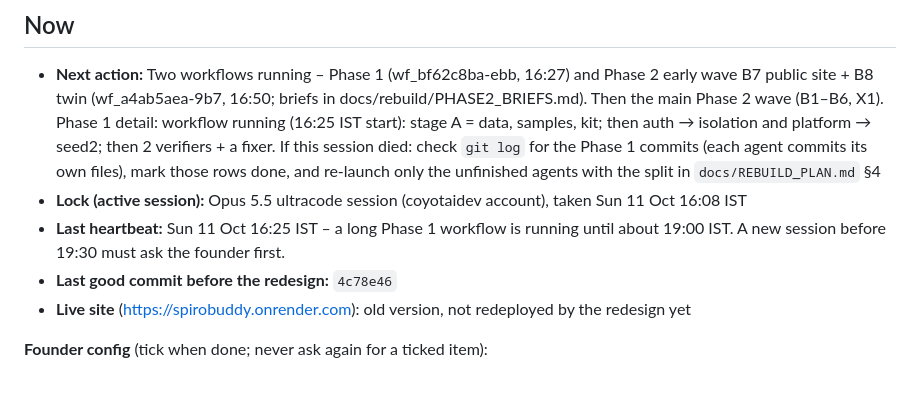
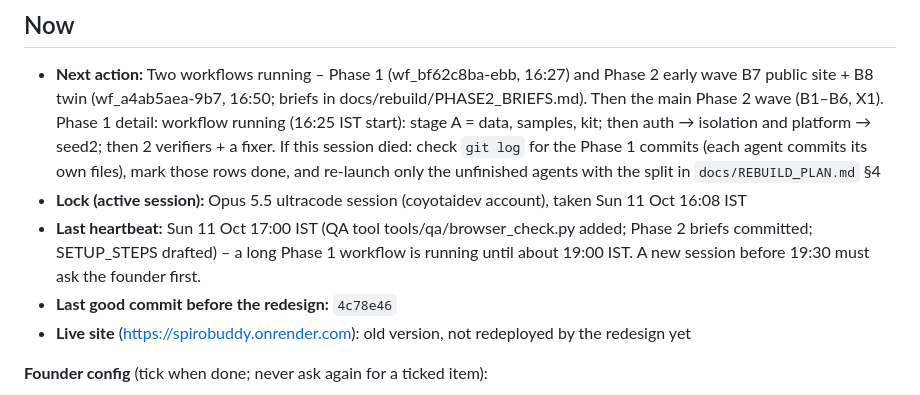
Before and after one commit to sharonshajuaugustine/SpiroBuddy, a Markdown page: docs/rebuild/STATE.md, the part around the change. Drawn GitHub-style.

Commit message:
STATE: heartbeat, SETUP_STEPS draft
Co-Authored-By: Claude Opus 5.5 <noreply@anthropic.com>

```diff
--- a/docs/rebuild/STATE.md
+++ b/docs/rebuild/STATE.md
@@ -19,7 +19,7 @@
 
 - **Next action:** Two workflows running – Phase 1 (wf_bf62c8ba-ebb, 16:27) and Phase 2 early wave B7 public site + B8 twin (wf_a4ab5aea-9b7, 16:50; briefs in docs/rebuild/PHASE2_BRIEFS.md). Then the main Phase 2 wave (B1–B6, X1). Phase 1 detail: workflow running (16:25 IST start): stage A = data, samples, kit; then auth → isolation and platform → seed2; then 2 verifiers + a fixer. If this session died: check `git log` for the Phase 1 commits (each agent commits its own files), mark those rows done, and re-launch only the unfinished agents with the split in `docs/REBUILD_PLAN.md` §4
 - **Lock (active session):** Opus 5.5 ultracode session (coyotaidev account), taken Sun 11 Oct 16:08 IST
-- **Last heartbeat:** Sun 11 Oct 16:25 IST – a long Phase 1 workflow is running until about 19:00 IST. A new session before 19:30 must ask the founder first.
+- **Last heartbeat:** Sun 11 Oct 17:00 IST (QA tool tools/qa/browser_check.py added; Phase 2 briefs committed; SETUP_STEPS drafted) – a long Phase 1 workflow is running until about 19:00 IST. A new session before 19:30 must ask the founder first.
 - **Last good commit before the redesign:** `4c78e46`
 - **Live site** (https://spirobuddy.onrender.com): old version, not redeployed by the redesign yet
 
```
